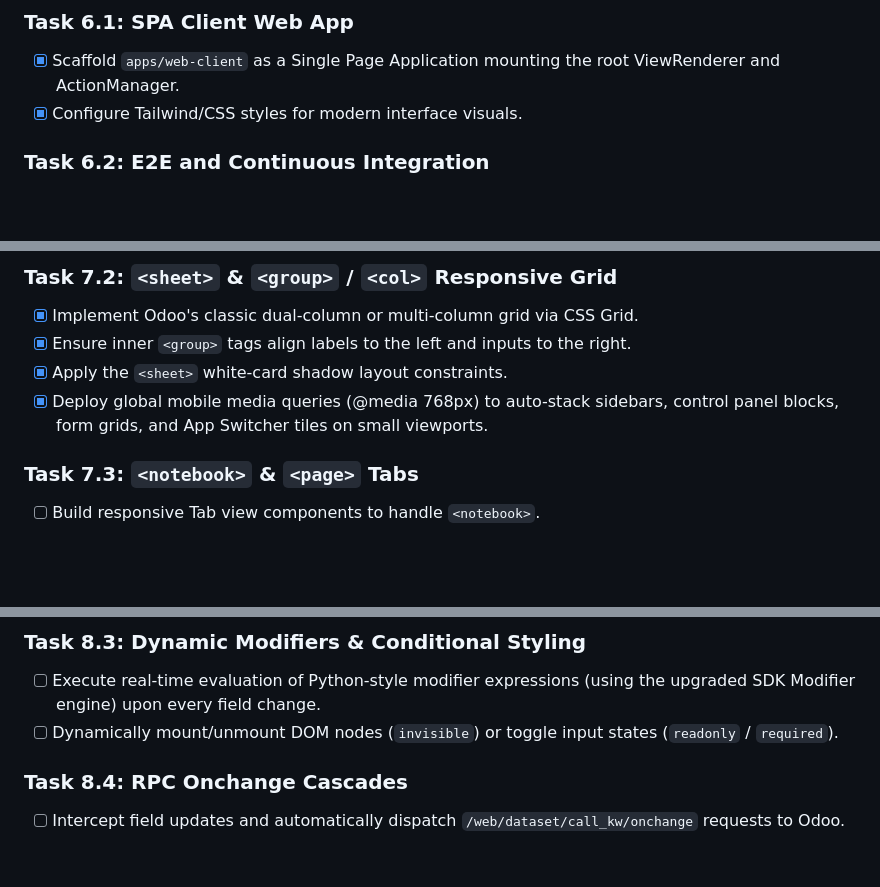
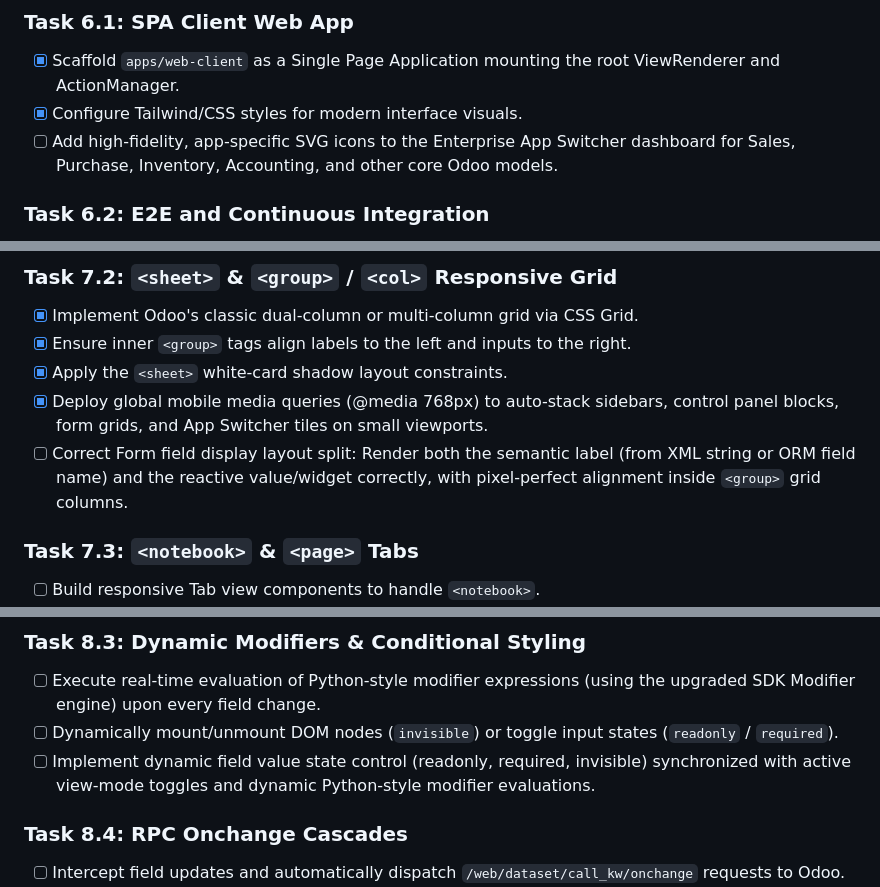
Before and after one commit to jeffery9/odoo-webclient-vue, a Markdown page: TODO.md, 3 parts joined by grey strips. Rendered like a GitHub page; blank space fills up the shorter version.

Commit message:
docs(roadmap): update TODO.md with 3 critical tasks requested by the user

```diff
--- a/TODO.md
+++ b/TODO.md
@@ -98,6 +98,7 @@ This TODO board tracks the atomic engineering tasks for the development of the O
 ### Task 6.1: SPA Client Web App
 - [x] Scaffold `apps/web-client` as a Single Page Application mounting the root ViewRenderer and ActionManager.
 - [x] Configure Tailwind/CSS styles for modern interface visuals.
+- [ ] Add high-fidelity, app-specific SVG icons to the Enterprise App Switcher dashboard for Sales, Purchase, Inventory, Accounting, and other core Odoo models.
 
 ### Task 6.2: E2E and Continuous Integration
 - [x] Set up automated integration testing via Mock HTTP servers.
@@ -117,6 +118,7 @@ This TODO board tracks the atomic engineering tasks for the development of the O
 - [x] Ensure inner `<group>` tags align labels to the left and inputs to the right.
 - [x] Apply the `<sheet>` white-card shadow layout constraints.
 - [x] Deploy global mobile media queries (@media 768px) to auto-stack sidebars, control panel blocks, form grids, and App Switcher tiles on small viewports.
+- [ ] Correct Form field display layout split: Render both the semantic label (from XML string or ORM field name) and the reactive value/widget correctly, with pixel-perfect alignment inside `<group>` grid columns.
 
 ### Task 7.3: `<notebook>` & `<page>` Tabs
 - [ ] Build responsive Tab view components to handle `<notebook>`.
@@ -149,6 +151,7 @@ This TODO board tracks the atomic engineering tasks for the development of the O
 ### Task 8.3: Dynamic Modifiers & Conditional Styling
 - [ ] Execute real-time evaluation of Python-style modifier expressions (using the upgraded SDK Modifier engine) upon every field change.
 - [ ] Dynamically mount/unmount DOM nodes (`invisible`) or toggle input states (`readonly` / `required`).
+- [ ] Implement dynamic field value state control (readonly, required, invisible) synchronized with active view-mode toggles and dynamic Python-style modifier evaluations.
 
 ### Task 8.4: RPC Onchange Cascades
 - [ ] Intercept field updates and automatically dispatch `/web/dataset/call_kw/onchange` requests to Odoo.
```
